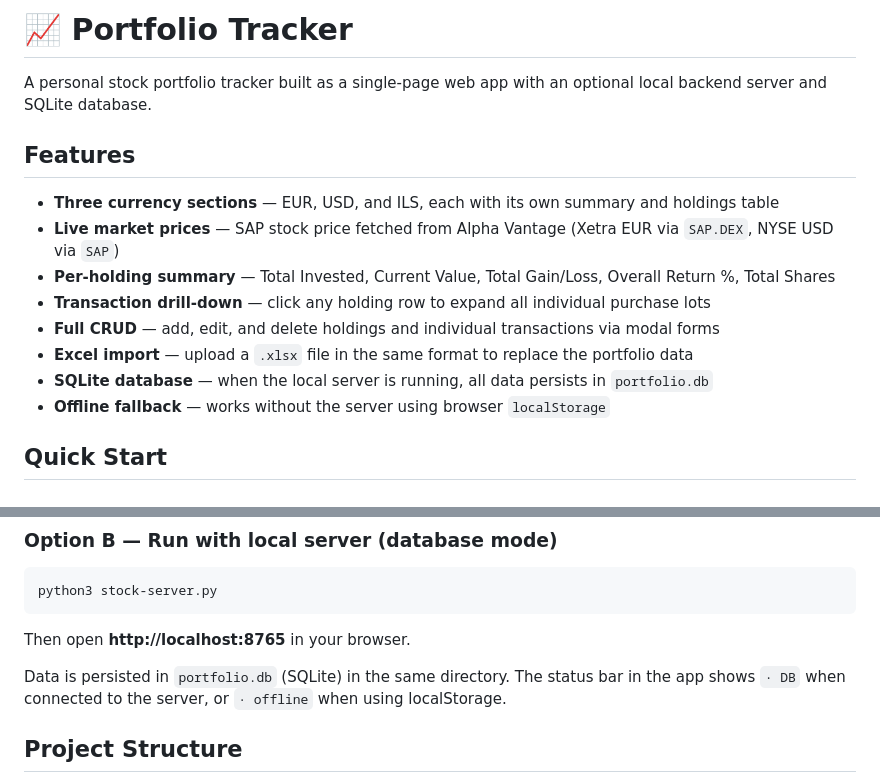
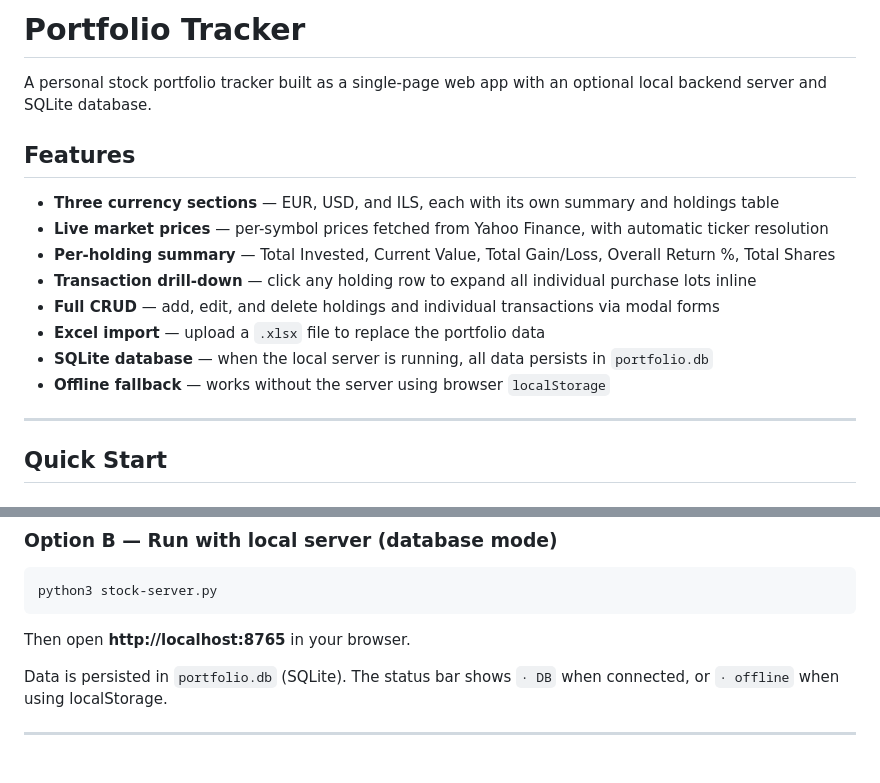
Before and after one commit to AlexAvizov/portfolio-tracker, a Markdown page: README.md, 2 parts joined by grey strips. Drawn GitHub-style.

```diff
--- a/README.md
+++ b/README.md
@@ -1,17 +1,19 @@
-# 📈 Portfolio Tracker
+# Portfolio Tracker
 
 A personal stock portfolio tracker built as a single-page web app with an optional local backend server and SQLite database.
 
 ## Features
 
 - **Three currency sections** — EUR, USD, and ILS, each with its own summary and holdings table
-- **Live market prices** — SAP stock price fetched from Alpha Vantage (Xetra EUR via `SAP.DEX`, NYSE USD via `SAP`)
+- **Live market prices** — per-symbol prices fetched from Yahoo Finance, with automatic ticker resolution
 - **Per-holding summary** — Total Invested, Current Value, Total Gain/Loss, Overall Return %, Total Shares
-- **Transaction drill-down** — click any holding row to expand all individual purchase lots
+- **Transaction drill-down** — click any holding row to expand all individual purchase lots inline
 - **Full CRUD** — add, edit, and delete holdings and individual transactions via modal forms
-- **Excel import** — upload a `.xlsx` file in the same format to replace the portfolio data
+- **Excel import** — upload a `.xlsx` file to replace the portfolio data
 - **SQLite database** — when the local server is running, all data persists in `portfolio.db`
 - **Offline fallback** — works without the server using browser `localStorage`
+
+---
 
 ## Quick Start
 
@@ -31,7 +33,7 @@ python3 stock-server.py
 
 Then open **http://localhost:8765** in your browser.
 
-Data is persisted in `portfolio.db` (SQLite) in the same directory. The status bar in the app shows `· DB` when connected to the server, or `· offline` when using localStorage.
+Data is persisted in `portfolio.db` (SQLite). The status bar shows `· DB` when connected, or `· offline` when using localStorage.
 
-## Project Structure
+---
 
```
Also changed, not shown: other parts of README.md (+136 -19 lines).
